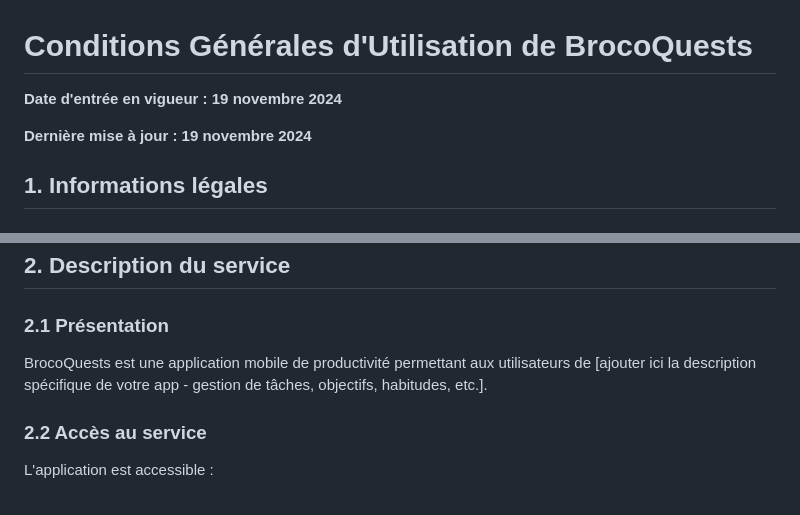
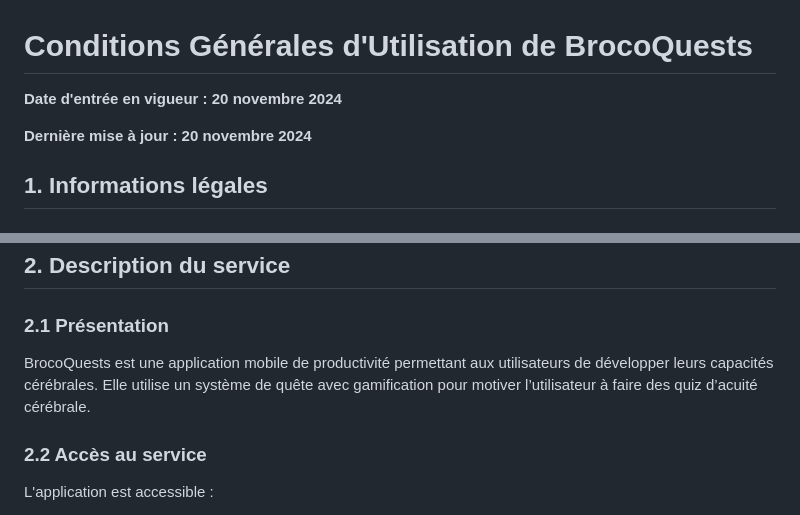
Before and after one commit to Pierrickjay/brocoquests-legal, a Markdown page: conditions-generales-utilisation.md, 2 parts joined by grey strips. Rendered like a GitHub page.

Commit message:
Update effective and last updated dates in legal documents and revise app description for BrocoQuests.

```diff
--- a/conditions-generales-utilisation.md
+++ b/conditions-generales-utilisation.md
@@ -1,8 +1,8 @@
 # Conditions Générales d'Utilisation de BrocoQuests
 
-**Date d'entrée en vigueur : 19 novembre 2024**
+**Date d'entrée en vigueur : 20 novembre 2024**
 
-**Dernière mise à jour : 19 novembre 2024**
+**Dernière mise à jour : 20 novembre 2024**
 
 ## 1. Informations légales
 
@@ -21,7 +21,8 @@ En créant un compte et en utilisant BrocoQuests, vous acceptez sans réserve le
 
 ### 2.1 Présentation
 
-BrocoQuests est une application mobile de productivité permettant aux utilisateurs de [ajouter ici la description spécifique de votre app - gestion de tâches, objectifs, habitudes, etc.].
+BrocoQuests est une application mobile de productivité permettant aux utilisateurs de développer leurs capacités cérébrales.
+Elle utilise un système de quête avec gamification pour motiver l’utilisateur à faire des quiz d’acuité cérébrale.
 
 ### 2.2 Accès au service
 
```
Also changed, not shown: politique-confidentialite.md (+2 -2 lines).
